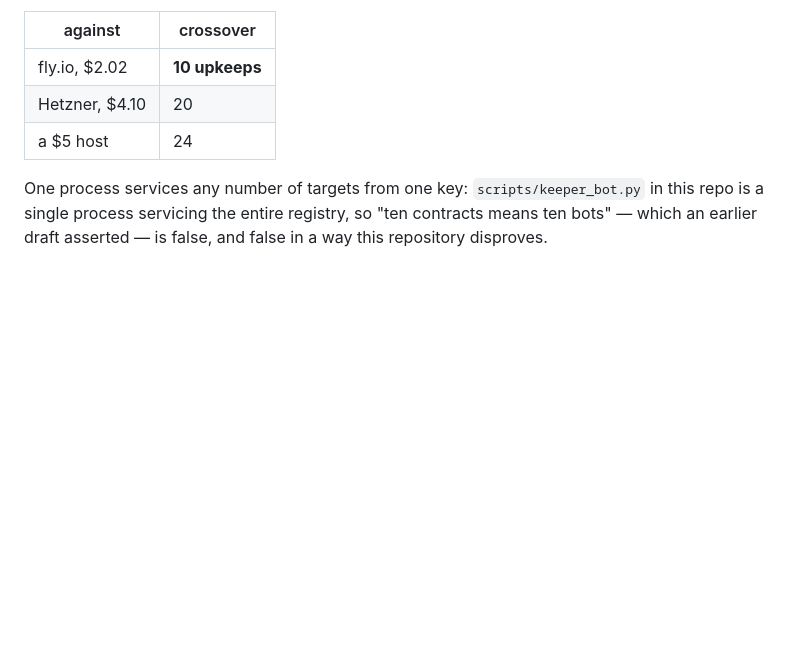
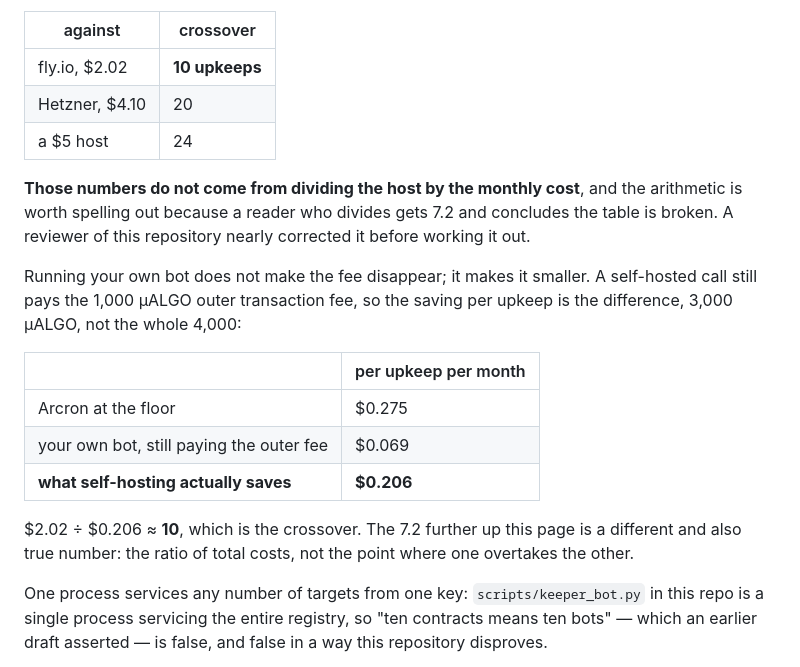
Before and after one commit to CorvidLabs/arcron, a Markdown page: docs/why.md, the part around the change. Drawn GitHub-style; blank space fills up the shorter version.

Commit message:
Add: show where the crossover number comes from (#178)
The crossover table says ten upkeeps against a $2.02 host, and a reader who
divides $2.02 by the $0.28 monthly cost gets 7.2 and concludes the table is
wrong. A reviewer nearly corrected it before working out that it was right.

Running your own bot does not remove the fee, it shrinks it: a self-hosted call
still pays the 1,000 microALGO outer transaction fee, so the saving per upkeep is
the 3,000 difference rather than the whole 4,000. $2.02 divided by that $0.206 is
about ten, which is the crossover. The 7.2 elsewhere on the page is the ratio of
total costs, a different and also true number.

Both were correct and the page said neither out loud. This is the fourth
correction to the numbers here, and the first that fixes legibility rather than
a falsehood.


Claude-Session: https://claude.ai/code/session_01JL4ZDwepofq4EezY9pK32a

Co-authored-by: Claude Opus 5 (1M context) <noreply@anthropic.com>

```diff
--- a/docs/why.md
+++ b/docs/why.md
@@ -64,6 +64,25 @@ table quotes $2.02:
 | fly.io, $2.02 | **10 upkeeps** |
 | Hetzner, $4.10 | 20 |
 | a $5 host | 24 |
+
+**Those numbers do not come from dividing the host by the monthly cost**, and
+the arithmetic is worth spelling out because a reader who divides gets 7.2 and
+concludes the table is broken. A reviewer of this repository nearly corrected it
+before working it out.
+
+Running your own bot does not make the fee disappear; it makes it smaller.
+A self-hosted call still pays the 1,000 µALGO outer transaction fee, so the
+saving per upkeep is the difference, 3,000 µALGO, not the whole 4,000:
+
+| | per upkeep per month |
+|---|---|
+| Arcron at the floor | $0.275 |
+| your own bot, still paying the outer fee | $0.069 |
+| **what self-hosting actually saves** | **$0.206** |
+
+$2.02 ÷ $0.206 ≈ **10**, which is the crossover. The 7.2 further up this page is
+a different and also true number: the ratio of total costs, not the point where
+one overtakes the other.
 
 One process services any number of targets from one key: `scripts/keeper_bot.py`
 in this repo is a single process servicing the entire registry, so "ten
```
